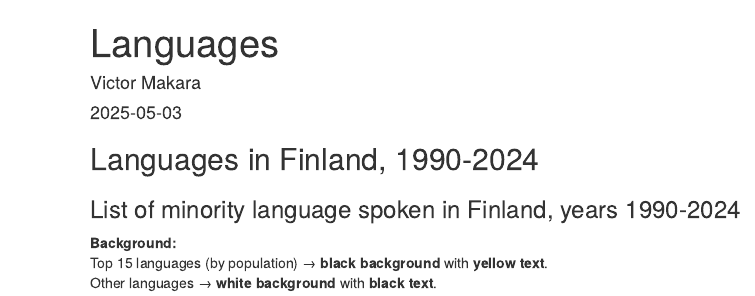
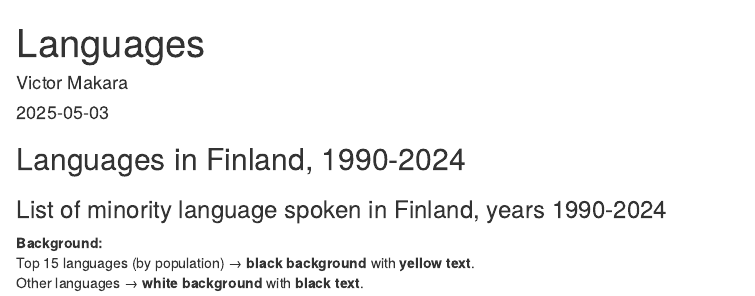
Before and after one commit to VicMakara/Languages, an R Markdown document (languages.Rmd): the page in a window 1100 px wide, from its top. Rendered offline with R 4.5, knitr and Pandoc, with nearby package versions; the code chunks are not run, so their results and figures are left out.

Commit message:
wide.css

````diff
--- a/languages.Rmd
+++ b/languages.Rmd
@@ -4,7 +4,7 @@ author: "Victor Makara"
 date: "`r Sys.Date()`"
 output:
    html_document:
-    # css: flat-table.css
+    css: wide.css
 ---
 
 ```{r setup, include=FALSE,echo=FALSE,warning=FALSE,message=FALSE}
--- /dev/null
+++ b/wide.css
@@ -0,0 +1,7 @@
+/* wide.css — подключается через YAML */
+body, .container, .main-container {
+  max-width: none !important;
+  width: 100% !important;
+  padding-left: 1% !important;
+  padding-right: 1% !important;
+}
````
